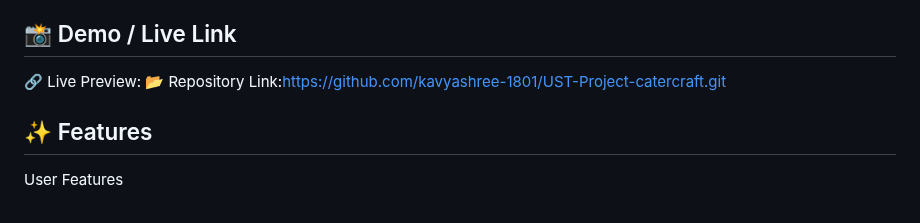
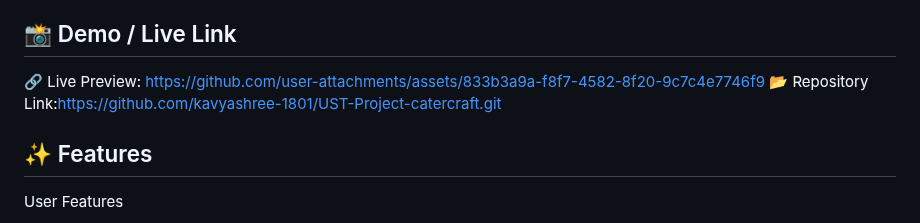
Before and after one commit to kavyashree-1801/UST-Project-catercraft, a Markdown page: README.md, the part around the change. Rendered like a GitHub page.

```diff
--- a/README.md
+++ b/README.md
@@ -4,7 +4,7 @@ It allows users to explore catering services, place orders, and manage bookings,
 The application is built with PHP, MySQL, HTML, CSS, and JavaScript, following a clean and responsive design.
 
 ## 📸 Demo / Live Link
-🔗 Live Preview:
+🔗 Live Preview: https://github.com/user-attachments/assets/833b3a9a-f8f7-4582-8f20-9c7c4e7746f9
 📂 Repository Link:https://github.com/kavyashree-1801/UST-Project-catercraft.git
 
 ## ✨ Features
```
